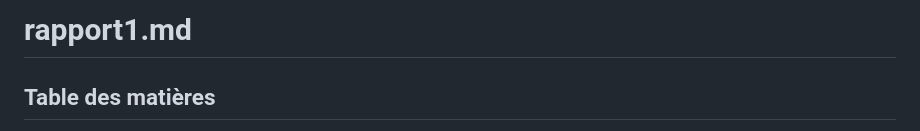
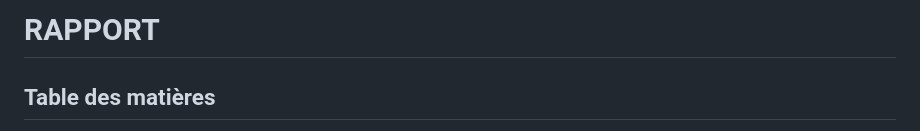
Before and after one commit to Ethan941/anidata-lab, a Markdown page: notebooks/rapport.md, the part around the change. Rendered like a GitHub page.

Commit message:
Rename report title heading.
This updates the top heading in rapport.md from 'rapport1.md' to 'RAPPORT' for cleaner final presentation.

```diff
--- a/notebooks/rapport.md
+++ b/notebooks/rapport.md
@@ -1,4 +1,4 @@
-# rapport1.md
+# RAPPORT
 
 ## Table des matières
 - [Partie 1 - Contexte](#partie-1---contexte)
```
